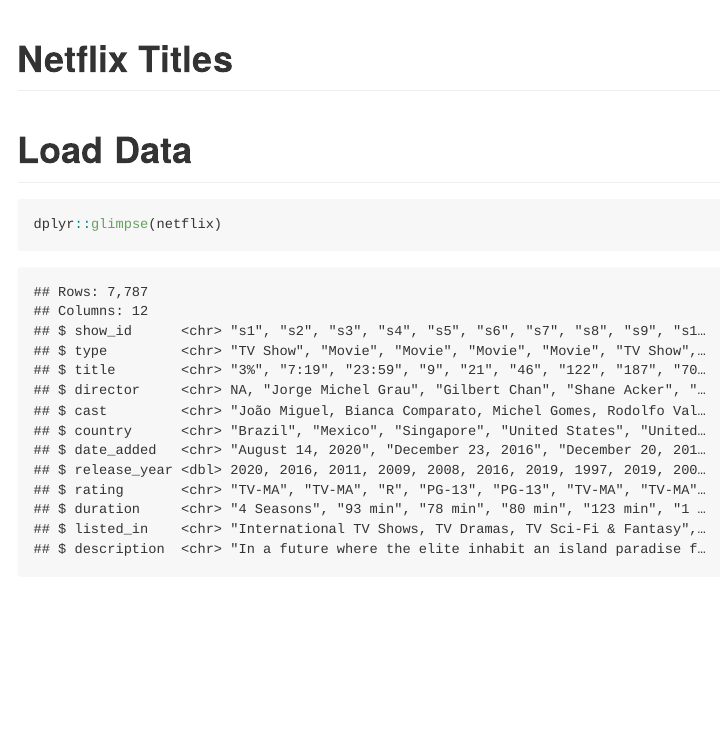
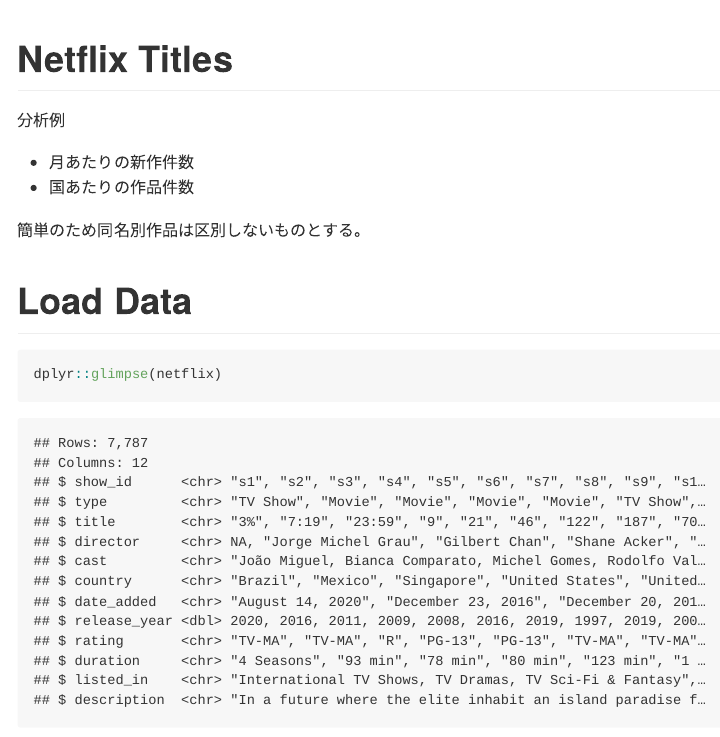
Before and after one commit to atusy/tidytuesday-netflix, an R Markdown document (README.Rmd): the page in a window 1100 px wide, from its top. The pictures show the output file README.md that the author committed with the source, drawn offline in the style of GitHub.

Commit message:
add brief summary

```diff
--- a/README.Rmd
+++ b/README.Rmd
@@ -2,6 +2,13 @@
 title: "Netflix Titles"
 output: github_document
 ---
+
+分析例
+
+- 月あたりの新作件数
+- 国あたりの作品件数
+
+簡単のため同名別作品は区別しないものとする。
 
 # Load Data
 
```
Also changed, not shown: README.md.
